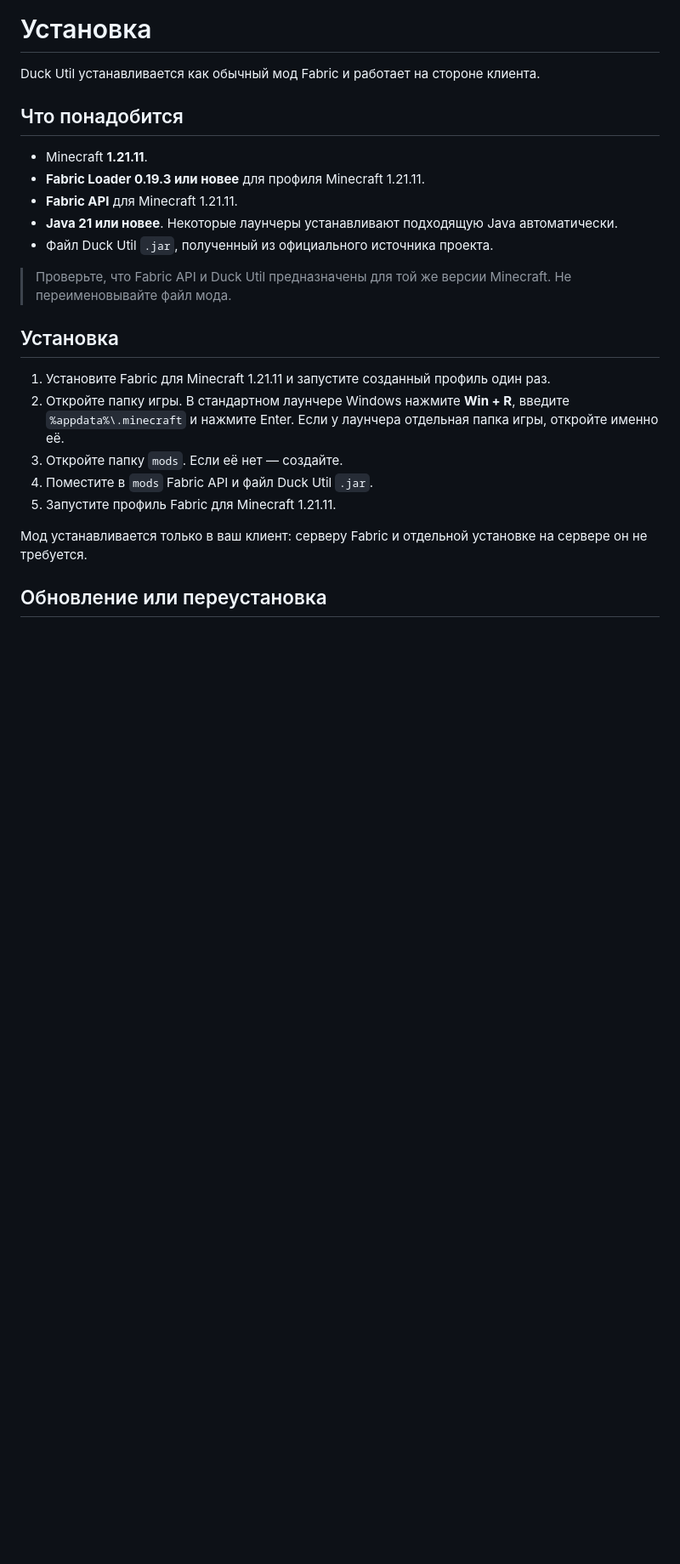
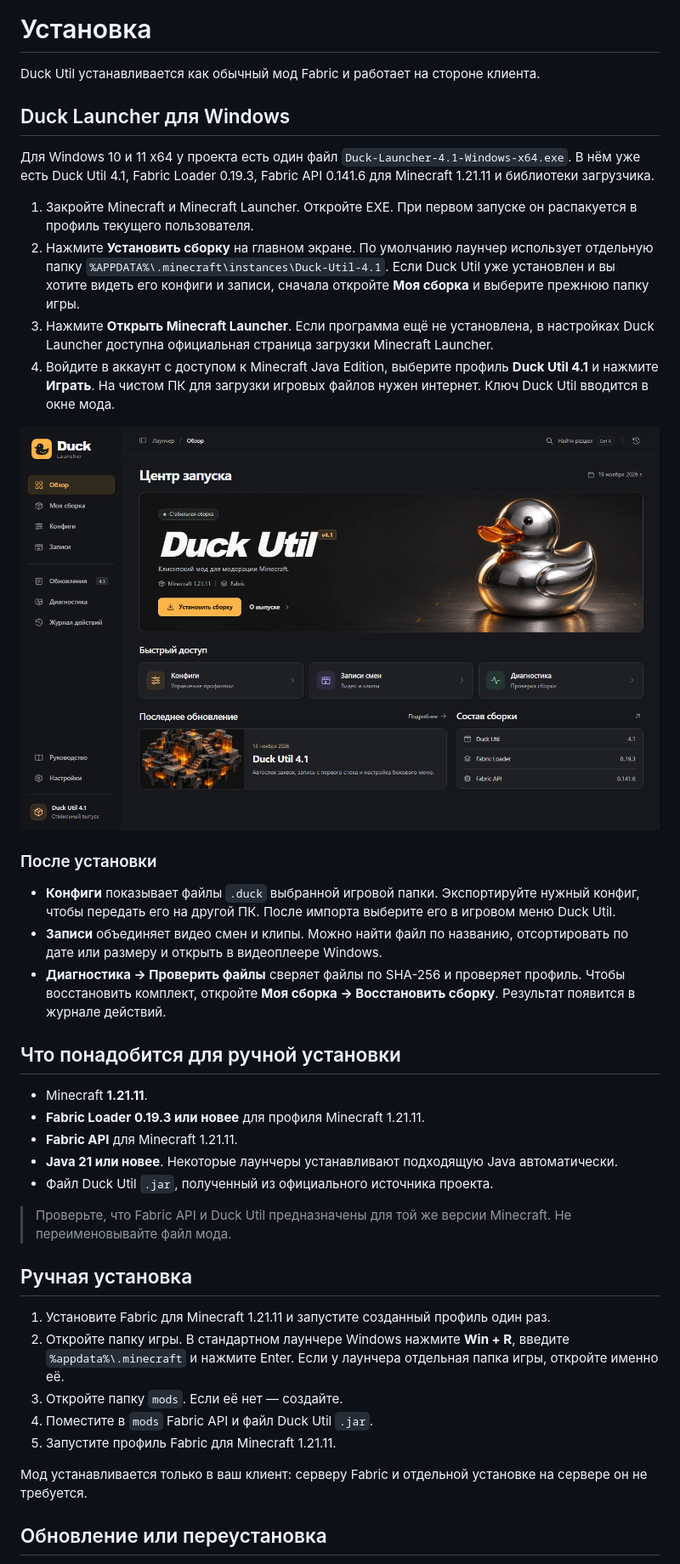
Before and after one commit to 1WTPT/duck-gitbook, a Markdown page: nachalo-raboty/installation.md, the part around one of its changes. Shown at 85% size. Rendered like a GitHub page; pictures changed too: .gitbook/assets/duck-launcher-4-1-home.jpg (added); blank space fills up the shorter version.

Commit message:
GITBOOK-22: Duck Launcher для Windows в выпуске 4.1

```diff
--- a/nachalo-raboty/installation.md
+++ b/nachalo-raboty/installation.md
@@ -2,7 +2,24 @@
 
 Duck Util устанавливается как обычный мод Fabric и работает на стороне клиента.
 
-## Что понадобится
+## Duck Launcher для Windows
+
+Для Windows 10 и 11 x64 у проекта есть один файл `Duck-Launcher-4.1-Windows-x64.exe`. В нём уже есть Duck Util 4.1, Fabric Loader 0.19.3, Fabric API 0.141.6 для Minecraft 1.21.11 и библиотеки загрузчика.
+
+1. Закройте Minecraft и Minecraft Launcher. Откройте EXE. При первом запуске он распакуется в профиль текущего пользователя.
+2. Нажмите **Установить сборку** на главном экране. По умолчанию лаунчер использует отдельную папку `%APPDATA%\.minecraft\instances\Duck-Util-4.1`. Если Duck Util уже установлен и вы хотите видеть его конфиги и записи, сначала откройте **Моя сборка** и выберите прежнюю папку игры.
+3. Нажмите **Открыть Minecraft Launcher**. Если программа ещё не установлена, в настройках Duck Launcher доступна официальная страница загрузки Minecraft Launcher.
+4. Войдите в аккаунт с доступом к Minecraft Java Edition, выберите профиль **Duck Util 4.1** и нажмите **Играть**. На чистом ПК для загрузки игровых файлов нужен интернет. Ключ Duck Util вводится в окне мода.
+
+![Главный экран Duck Launcher со сборкой Duck Util 4.1 и кнопкой установки](../.gitbook/assets/duck-launcher-4-1-home.jpg)
+
+### После установки
+
+* **Конфиги** показывает файлы `.duck` выбранной игровой папки. Экспортируйте нужный конфиг, чтобы передать его на другой ПК. После импорта выберите его в игровом меню Duck Util.
+* **Записи** объединяет видео смен и клипы. Можно найти файл по названию, отсортировать по дате или размеру и открыть в видеоплеере Windows.
+* **Диагностика → Проверить файлы** сверяет файлы по SHA-256 и проверяет профиль. Чтобы восстановить комплект, откройте **Моя сборка → Восстановить сборку**. Результат появится в журнале действий.
+
+## Что понадобится для ручной установки
 
 * Minecraft **1.21.11**.
 * **Fabric Loader 0.19.3 или новее** для профиля Minecraft 1.21.11.
@@ -12,7 +29,7 @@ Duck Util устанавливается как обычный мод Fabric и
 
 > Проверьте, что Fabric API и Duck Util предназначены для той же версии Minecraft. Не переименовывайте файл мода.
 
-## Установка
+## Ручная установка
 
 1. Установите Fabric для Minecraft 1.21.11 и запустите созданный профиль один раз.
 2. Откройте папку игры. В стандартном лаунчере Windows нажмите **Win + R**, введите `%appdata%\.minecraft` и нажмите Enter. Если у лаунчера отдельная папка игры, откройте именно её.
```
Also changed, not shown: other parts of nachalo-raboty/installation.md (+1 -1 lines), reference/changelog.md (+5 -0 lines).
